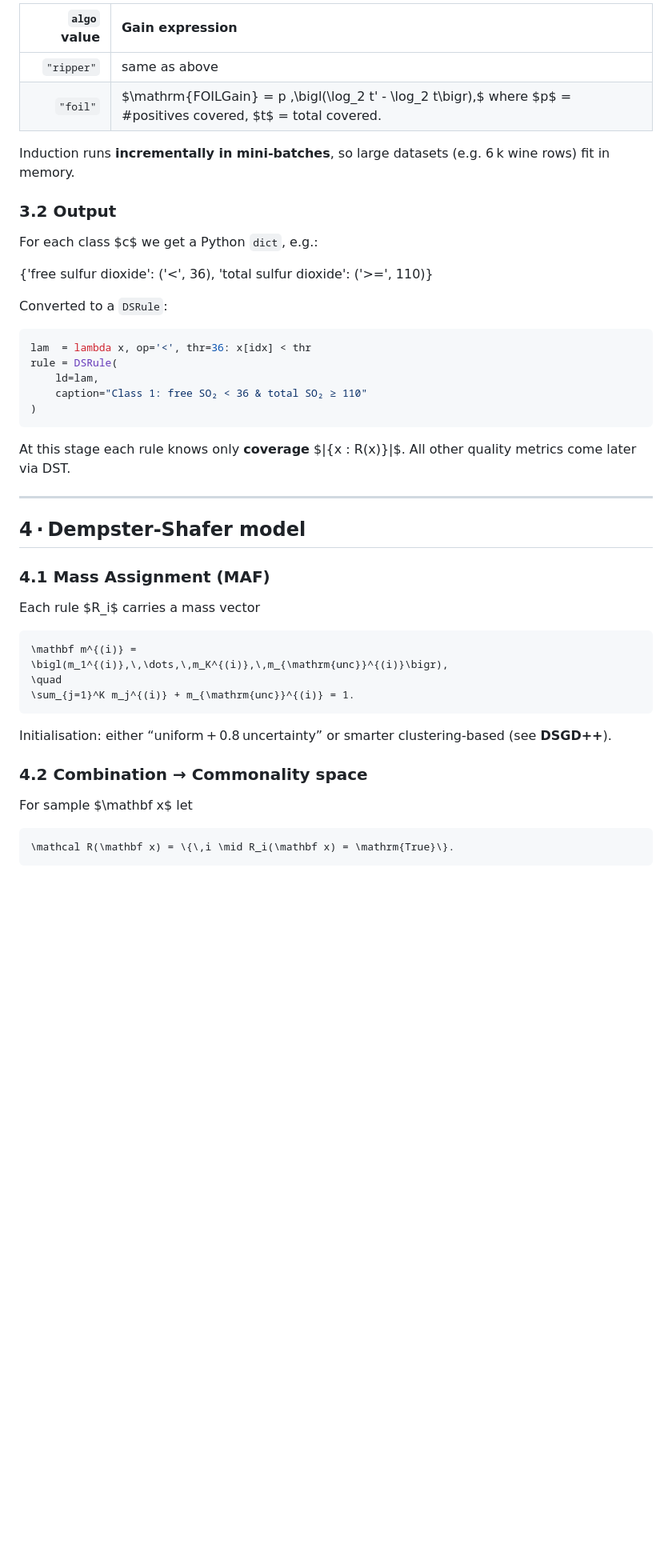
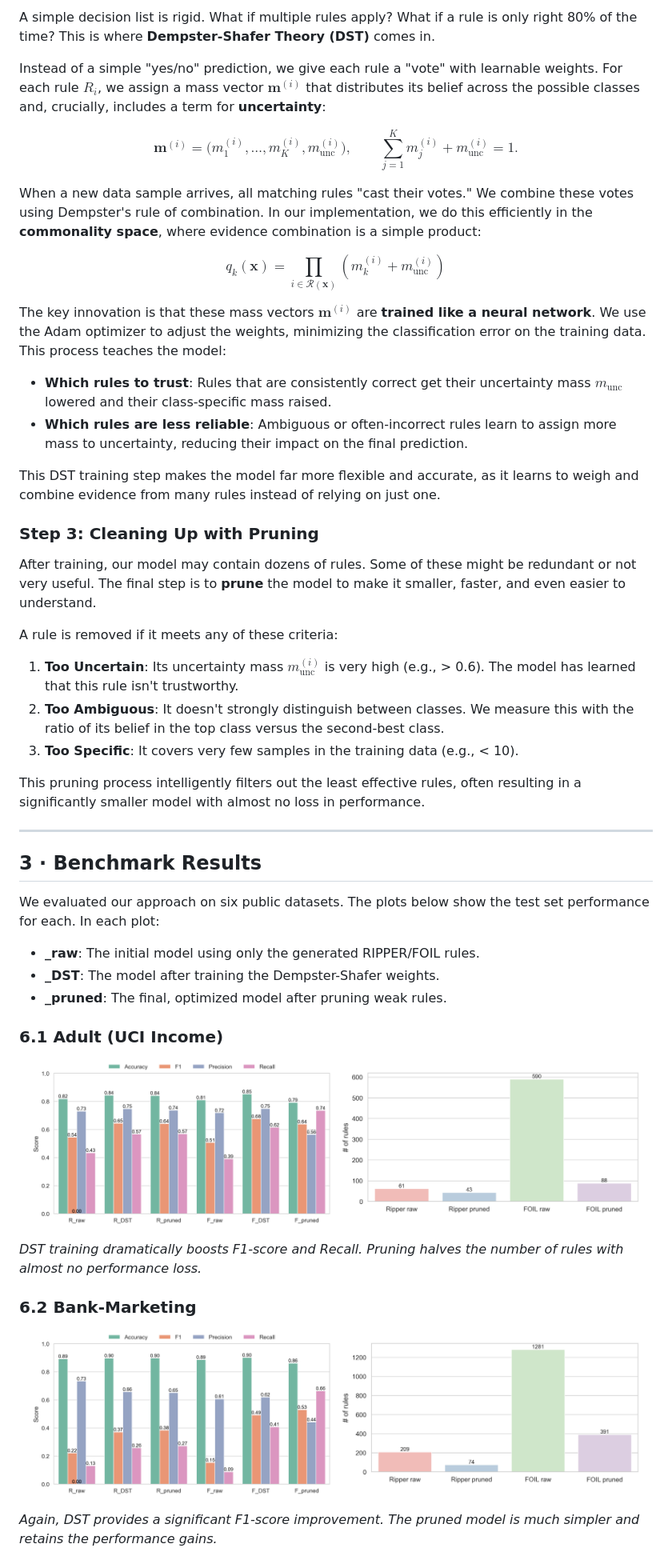
Before and after one commit to SargisVardanian/DST, a Markdown page: README.md, the part around one of its changes. Shown at 80% size. Drawn GitHub-style; blank space fills up the shorter version.

````diff
--- a/README.md
+++ b/README.md
@@ -67,53 +59,59 @@ Classical **RIPPER** loop \[Cohen 1995\]:
 
-| `algo` value | Gain expression                                                                                                      |
-| -----------: | :------------------------------------------------------------------------------------------------------------------- |
-|   `"ripper"` | same as above                                                                                                        |
-|     `"foil"` | $\mathrm{FOILGain} = p \,\bigl(\log_2 t' - \log_2 t\bigr),$ where \$p\$ = #positives covered, \$t\$ = total covered. |
+A simple decision list is rigid. What if multiple rules apply? What if a rule is only right 80% of the time? This is where **Dempster-Shafer Theory (DST)** comes in.
 
-Induction runs **incrementally in mini‑batches**, so large datasets (e.g. 6 k wine rows) fit in memory.
+Instead of a simple "yes/no" prediction, we give each rule a "vote" with learnable weights. For each rule $R_i$, we assign a mass vector $\mathbf{m}^{(i)}$ that distributes its belief across the possible classes and, crucially, includes a term for **uncertainty**:
 
-### 3.2 Output
+$$
+\mathbf m^{(i)}= \bigl(m_1^{(i)}, \dots, m_K^{(i)}, m_{\text{unc}}^{(i)}\bigr), \qquad \sum_{j=1}^K m_j^{(i)} + m_{\text{unc}}^{(i)} = 1.
+$$
 
-For each class \$c\$ we get a Python `dict`, e.g.:
+When a new data sample arrives, all matching rules "cast their votes." We combine these votes using Dempster's rule of combination. In our implementation, we do this efficiently in the **commonality space**, where evidence combination is a simple product:
 
+$$
+q_k(\mathbf x) = \prod_{i \in \mathcal{R}(\mathbf{x})} \left( m_k^{(i)} + m_{\text{unc}}^{(i)} \right)
+$$
 
-{'free sulfur dioxide': ('<', 36),
- 'total sulfur dioxide': ('>=', 110)}
+The key innovation is that these mass vectors $\mathbf{m}^{(i)}$ are **trained like a neural network**. We use the Adam optimizer to adjust the weights, minimizing the classification error on the training data. This process teaches the model:
+*   **Which rules to trust**: Rules that are consistently correct get their uncertainty mass $m_{\text{unc}}$ lowered and their class-specific mass raised.
+*   **Which rules are less reliable**: Ambiguous or often-incorrect rules learn to assign more mass to uncertainty, reducing their impact on the final prediction.
 
-Converted to a `DSRule`:
+This DST training step makes the model far more flexible and accurate, as it learns to weigh and combine evidence from many rules instead of relying on just one.
 
-```python
-lam  = lambda x, op='<', thr=36: x[idx] < thr
-rule = DSRule(
-    ld=lam,
-    caption="Class 1: free SO₂ < 36 & total SO₂ ≥ 110"
-)
-```
+### Step 3: Cleaning Up with Pruning
 
-At this stage each rule knows only **coverage** \$|{x : R(x)}|\$. All other quality metrics come later via DST.
+After training, our model may contain dozens of rules. Some of these might be redundant or not very useful. The final step is to **prune** the model to make it smaller, faster, and even easier to understand.
+
+A rule is removed if it meets any of these criteria:
+1.  **Too Uncertain**: Its uncertainty mass $m_{\text{unc}}^{(i)}$ is very high (e.g., > 0.6). The model has learned that this rule isn't trustworthy.
+2.  **Too Ambiguous**: It doesn't strongly distinguish between classes. We measure this with the ratio of its belief in the top class versus the second-best class.
+3.  **Too Specific**: It covers very few samples in the training data (e.g., < 10).
+
+This pruning process intelligently filters out the least effective rules, often resulting in a significantly smaller model with almost no loss in performance.
 
 ---
 
-## 4 · Dempster‑Shafer model
+## 3 · Benchmark Results
 
-### 4.1 Mass Assignment (MAF)
+We evaluated our approach on six public datasets. The plots below show the test set performance for each. In each plot:
+*   **\_raw**: The initial model using only the generated RIPPER/FOIL rules.
+*   **\_DST**: The model after training the Dempster-Shafer weights.
+*   **\_pruned**: The final, optimized model after pruning weak rules.
 
-Each rule \$R\_i\$ carries a mass vector
+### 6.1 Adult (UCI Income)
 
-```math
-\mathbf m^{(i)} =
-\bigl(m_1^{(i)},\,\dots,\,m_K^{(i)},\,m_{\mathrm{unc}}^{(i)}\bigr),
-\quad
-\sum_{j=1}^K m_j^{(i)} + m_{\mathrm{unc}}^{(i)} = 1.
-```
+<p align="center">
+  <img src="https://github.com/SargisVardanian/DST/raw/main/Common_code/results/benchmark_dataset_adult_metrics.png" width="48%">
+  <img src="https://github.com/SargisVardanian/DST/raw/main/Common_code/results/benchmark_dataset_adult_rules.png" width="48%">
+</p>
 
-Initialisation: either “uniform + 0.8 uncertainty” or smarter clustering‑based (see **DSGD++**).
+*DST training dramatically boosts F1-score and Recall. Pruning halves the number of rules with almost no performance loss.*
 
-### 4.2 Combination → Commonality space
+### 6.2 Bank-Marketing
 
-For sample \$\mathbf x\$ let
+<p align="center">
+  <img src="https://github.com/SargisVardanian/DST/raw/main/Common_code/results/benchmark_dataset_bank-full_metrics.png" width="48%">
+  <img src="https://github.com/SargisVardanian/DST/raw/main/Common_code/results/benchmark_dataset_bank-full_rules.png" width="48%">
+</p>
 
-```math
-\mathcal R(\mathbf x) = \{\,i \mid R_i(\mathbf x) = \mathrm{True}\}.
-```
+*Again, DST provides a significant F1-score improvement. The pruned model is much simpler and retains the performance gains.*
 
````
Also changed, not shown: other parts of README.md (+74 -97 lines).
